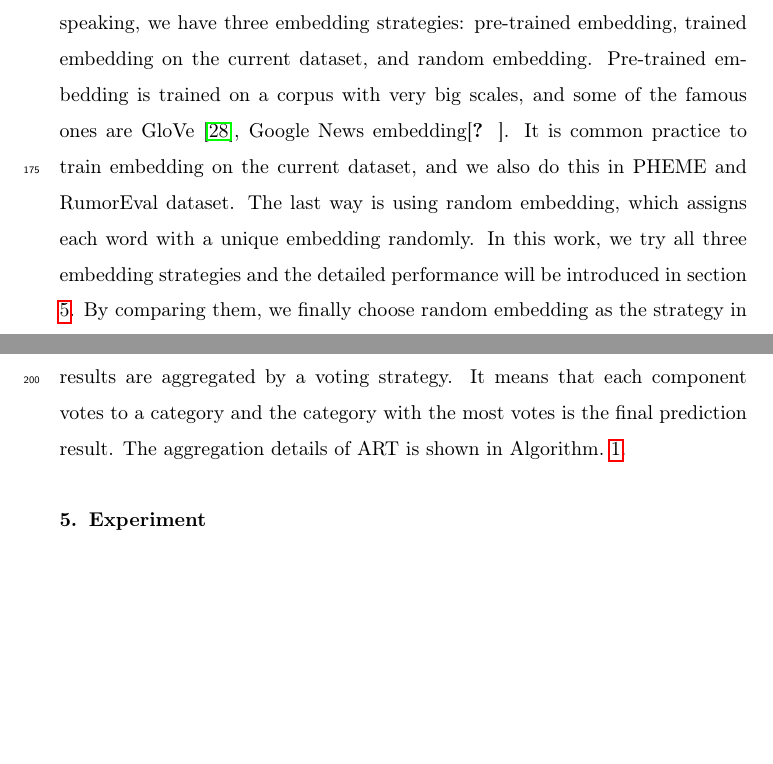
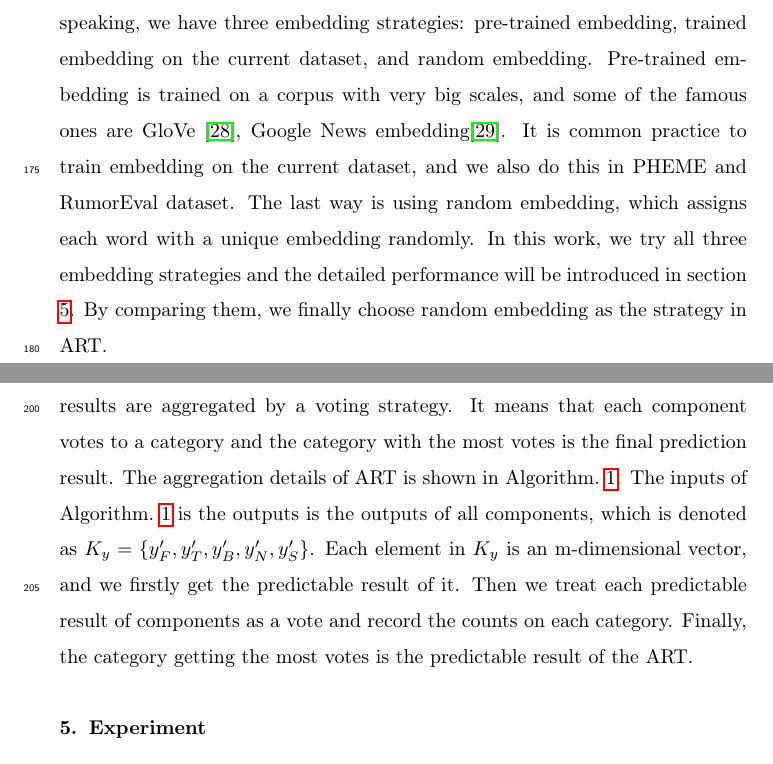
Before and after one commit to ViTsing/MultiTaskRumorClassifier, a LaTeX paper (manuscript/MTRC.tex, which reads manuscript/sections/model.tex): two parts of pages 10 and 12 of 20, joined at a grey line, cut so that both start at the same text, the shorter picture padded with empty space. Compiled offline with pdfLaTeX.

Commit message:
DongMing
小修改

```diff
--- a/manuscript/sections/model.tex
+++ b/manuscript/sections/model.tex
@@ -22,7 +22,7 @@ The architecture of ART is shown in Fig.\ref{fig:architecture} . As we can see,
 \label{sec:process_embedding}
 Content is the text of the tweet, which is the most important feature for the rumor tracking task. The text of the tweet is short, which is restricted within 140 words. Usually, the spelling in tweets is causal with symbols mixed in it. Consequently, before input them into the model, we will conduct prepossessing firstly. The prepossessing in NLP is roughly immobilized, we only need to make some minor adjustments. In this work, we adopt splitting on tweets, then removing the punctuation and special characters. Next, we turn all characters into lowercase. Finally, we adopt lemmatization on all words.
 
-High-quality embedding of text is a key factor for NLP tasks. Generally speaking, we have three embedding strategies: pre-trained embedding, trained embedding on the current dataset, and random embedding. Pre-trained embedding is trained on a corpus with very big scales, and some of the famous ones are GloVe \cite{DBLP:conf/emnlp/PenningtonSM14}, Google News embedding\cite{DBLP:journals/corr/abs-1301-3781}. It is common practice to train embedding on the current dataset, and we also do this in PHEME and RumorEval dataset. The last way is using random embedding, which assigns each word with a unique embedding randomly. In this work, we try all three embedding strategies and the detailed performance will be introduced in section \ref{sec:experiment}. By comparing them, we finally choose random embedding as the strategy in ART.
+High-quality embedding of text is a key factor for NLP tasks. Generally speaking, we have three embedding strategies: pre-trained embedding, trained embedding on the current dataset, and random embedding. Pre-trained embedding is trained on a corpus with very big scales, and some of the famous ones are GloVe \cite{DBLP:conf/emnlp/PenningtonSM14}, Google News embedding\cite{googlenews}. It is common practice to train embedding on the current dataset, and we also do this in PHEME and RumorEval dataset. The last way is using random embedding, which assigns each word with a unique embedding randomly. In this work, we try all three embedding strategies and the detailed performance will be introduced in section \ref{sec:experiment}. By comparing them, we finally choose random embedding as the strategy in ART.
 
 \begin{algorithm}[tbp]
 	\caption{Voting based ART}
@@ -44,4 +44,4 @@ High-quality embedding of text is a key factor for NLP tasks. Generally speaking
 \subsection{Procedure of ART}
 After embedding, we send \textbf{content features} to different types of deep learning models. As shown in Fig.~\ref{fig:architecture}, we add TextCNN, SGD, and FastText to dispose of the content feature. These three components are trained respectively until getting convergence. When predicting, each component outputs an m-dimensional vector after the softmax layer. Each dimension suggests the probability that the content belongs to this classification. Despite some content features, the tweets contain plenty of \textbf{social features}. As introduced in section \ref{sec:problem}, we should not get any information about the tweet's branch or threads in advance. Consequently, we omit some features that contain external branch information. Finally, we choose "screen name" and "hashtag" as the social features in ART.
 
-With all components trained, we aggregate them and give the final prediction on the rumor tracking task. Generally, there are two commonly used aggregation methods: \textbf{joint training} and \textbf{respective training}. Joint training means all models have one shared optimization function, and all parameters are updated together. When predicting, the aggregated model directly outputs the final prediction. Respective training means we train each component respectively. When predicting, each component makes its prediction result. In ART, all results are aggregated by a voting strategy. It means that each component votes to a category and the category with the most votes is the final prediction result. The aggregation details of ART is shown in Algorithm.~\ref{algorithm:art}.
+With all components trained, we aggregate them and give the final prediction on the rumor tracking task. Generally, there are two commonly used aggregation methods: \textbf{joint training} and \textbf{respective training}. Joint training means all models have one shared optimization function, and all parameters are updated together. When predicting, the aggregated model directly outputs the final prediction. Respective training means we train each component respectively. When predicting, each component makes its prediction result. In ART, all results are aggregated by a voting strategy. It means that each component votes to a category and the category with the most votes is the final prediction result. The aggregation details of ART is shown in Algorithm.~\ref{algorithm:art}. The inputs of Algorithm.~\ref{algorithm:art} is the outputs is the outputs of all components, which is denoted as $K_y = \left\{y_F', y_T', y_B', y_N', y_S' \right\}$. Each element in $K_y$ is an m-dimensional vector, and we firstly get the predictable result of it. Then we treat each predictable result of components as a vote and record the counts on each category. Finally, the category getting the most votes is the predictable result of the ART.
```
Also changed, not shown: manuscript/mybibfile.bib (+8 -0 lines).
